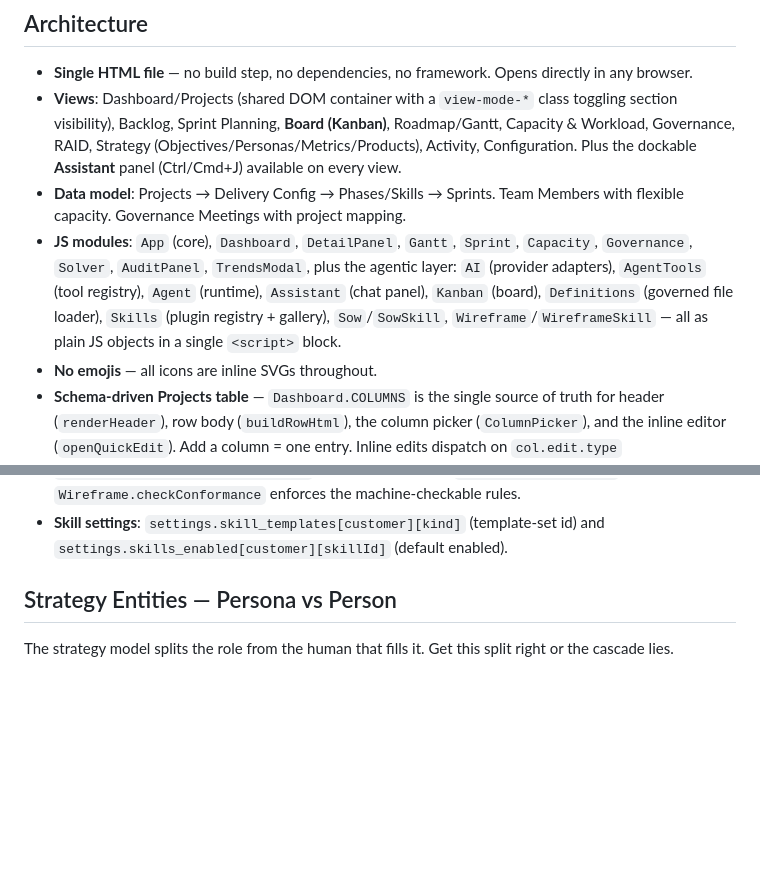
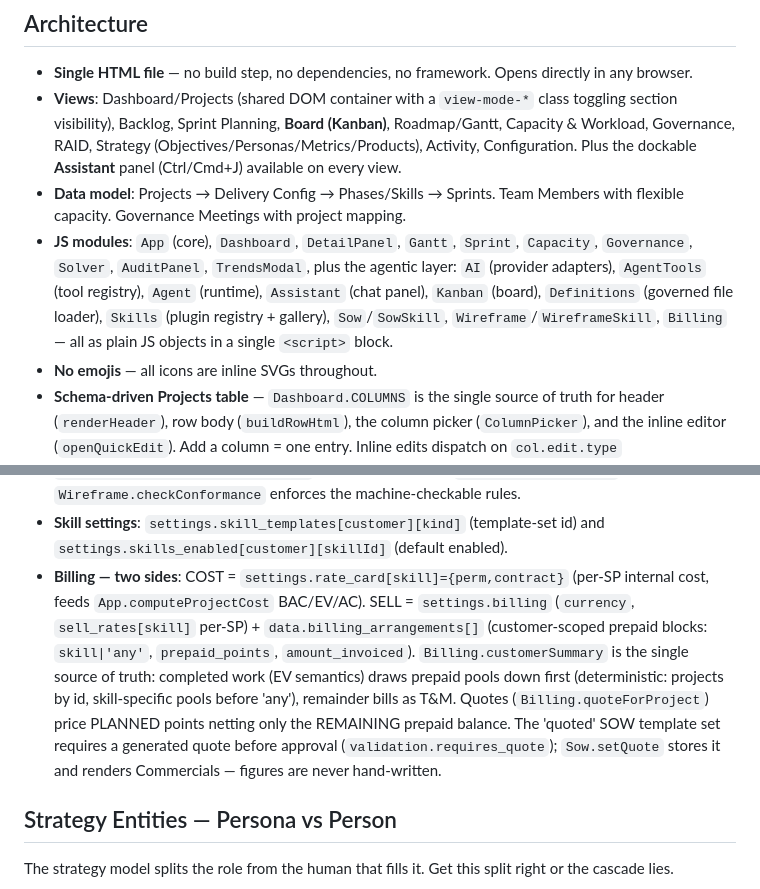
Before and after one commit to gbhall99/portfolio-command-centre, a Markdown page: CLAUDE.md, 2 parts joined by grey strips. Drawn GitHub-style; blank space fills up the shorter version.

```diff
--- a/CLAUDE.md
+++ b/CLAUDE.md
@@ -17,7 +17,7 @@ A zero-infrastructure, single-file HTML+JS portfolio management app for managing
 - **Single HTML file** — no build step, no dependencies, no framework. Opens directly in any browser.
 - **Views**: Dashboard/Projects (shared DOM container with a `view-mode-*` class toggling section visibility), Backlog, Sprint Planning, **Board (Kanban)**, Roadmap/Gantt, Capacity & Workload, Governance, RAID, Strategy (Objectives/Personas/Metrics/Products), Activity, Configuration. Plus the dockable **Assistant** panel (Ctrl/Cmd+J) available on every view.
 - **Data model**: Projects → Delivery Config → Phases/Skills → Sprints. Team Members with flexible capacity. Governance Meetings with project mapping.
-- **JS modules**: `App` (core), `Dashboard`, `DetailPanel`, `Gantt`, `Sprint`, `Capacity`, `Governance`, `Solver`, `AuditPanel`, `TrendsModal`, plus the agentic layer: `AI` (provider adapters), `AgentTools` (tool registry), `Agent` (runtime), `Assistant` (chat panel), `Kanban` (board), `Definitions` (governed file loader), `Skills` (plugin registry + gallery), `Sow`/`SowSkill`, `Wireframe`/`WireframeSkill` — all as plain JS objects in a single `<script>` block.
+- **JS modules**: `App` (core), `Dashboard`, `DetailPanel`, `Gantt`, `Sprint`, `Capacity`, `Governance`, `Solver`, `AuditPanel`, `TrendsModal`, plus the agentic layer: `AI` (provider adapters), `AgentTools` (tool registry), `Agent` (runtime), `Assistant` (chat panel), `Kanban` (board), `Definitions` (governed file loader), `Skills` (plugin registry + gallery), `Sow`/`SowSkill`, `Wireframe`/`WireframeSkill`, `Billing` — all as plain JS objects in a single `<script>` block.
 - **No emojis** — all icons are inline SVGs throughout.
 - **Schema-driven Projects table** — `Dashboard.COLUMNS` is the single source of truth for header (`renderHeader`), row body (`buildRowHtml`), the column picker (`ColumnPicker`), and the inline editor (`openQuickEdit`). Add a column = one entry. Inline edits dispatch on `col.edit.type` (text/number/date/select/textarea/sprint/rag/derived) and write through `App.updateProject`. Visibility/order/width persist globally via `App.uiStateSet('dashboard.columns', …)`. Single-click row opens the detail panel (deferred ~280 ms so a double-click on a `data-quick-edit` cell can take over and open the inline editor instead). `.project-table` uses `table-layout: fixed` so column widths are authoritative.
 - **Customer-scoped** — `App.activeCustomer` is the single source of truth. Defaults to the first configured customer. Syncs across all views.
@@ -52,6 +52,7 @@ A zero-infrastructure, single-file HTML+JS portfolio management app for managing
 - **SOWs** (`data.sows`): customer-scoped, optional `project_id`, `status` Draft/Review/Approved, `sections[]` in definition order with `flagged`/`flag_reason`/`comments`, `history[]`. Approval gated by `Sow.validate` against the selected `definitions/sow/` set.
 - **Wireframes** (`data.wireframes`): customer-scoped, optional `project_id`, `grid {cols,rows}`, `components[{type,x,y,w,h,title}]` drawn only from the `definitions/tableau/` vocabulary; `Wireframe.checkConformance` enforces the machine-checkable rules.
 - **Skill settings**: `settings.skill_templates[customer][kind]` (template-set id) and `settings.skills_enabled[customer][skillId]` (default enabled).
+- **Billing — two sides**: COST = `settings.rate_card[skill]={perm,contract}` (per-SP internal cost, feeds `App.computeProjectCost` BAC/EV/AC). SELL = `settings.billing` (`currency`, `sell_rates[skill]` per-SP) + `data.billing_arrangements[]` (customer-scoped prepaid blocks: `skill|'any'`, `prepaid_points`, `amount_invoiced`). `Billing.customerSummary` is the single source of truth: completed work (EV semantics) draws prepaid pools down first (deterministic: projects by id, skill-specific pools before 'any'), remainder bills as T&M. Quotes (`Billing.quoteForProject`) price PLANNED points netting only the REMAINING prepaid balance. The 'quoted' SOW template set requires a generated quote before approval (`validation.requires_quote`); `Sow.setQuote` stores it and renders Commercials — figures are never hand-written.
 
 ## Strategy Entities — Persona vs Person
 
```
Also changed, not shown: README.md (+1 -0 lines).
